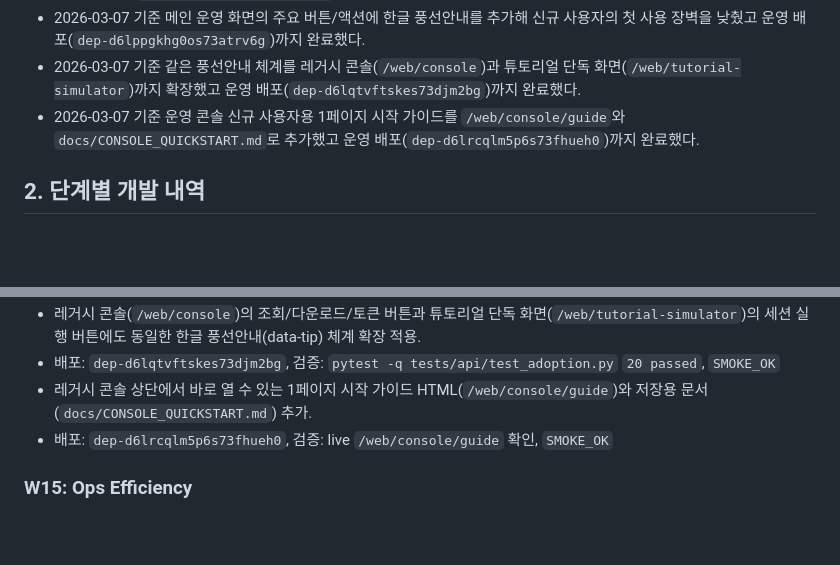
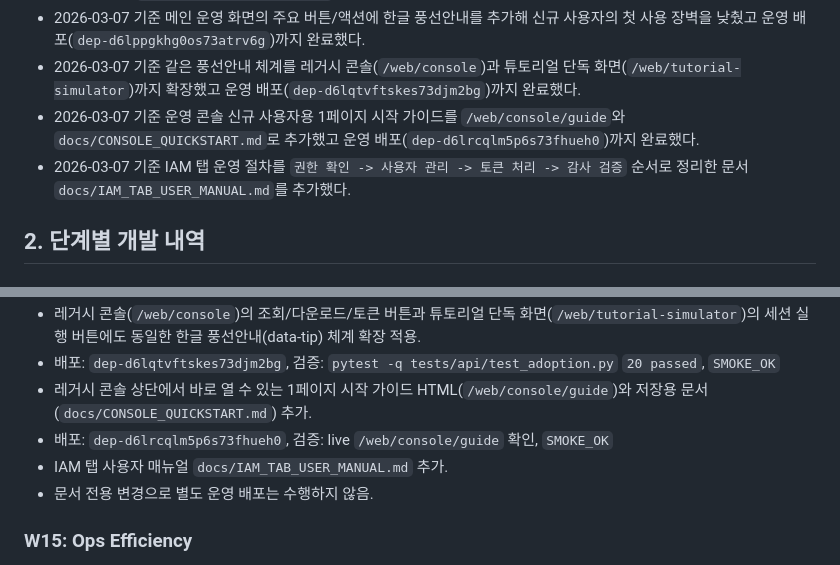
Before and after one commit to guige01-guinsa/ka-facility-os, a Markdown page: docs/DEVELOPMENT_REPORT_2026-03-01.md, 2 parts joined by grey strips. Rendered like a GitHub page; blank space fills up the shorter version.

Commit message:
Add IAM tab user manual

```diff
--- a/docs/DEVELOPMENT_REPORT_2026-03-01.md
+++ b/docs/DEVELOPMENT_REPORT_2026-03-01.md
@@ -16,6 +16,7 @@
 - 2026-03-07 기준 메인 운영 화면의 주요 버튼/액션에 한글 풍선안내를 추가해 신규 사용자의 첫 사용 장벽을 낮췄고 운영 배포(`dep-d6lppgkhg0os73atrv6g`)까지 완료했다.
 - 2026-03-07 기준 같은 풍선안내 체계를 레거시 콘솔(`/web/console`)과 튜토리얼 단독 화면(`/web/tutorial-simulator`)까지 확장했고 운영 배포(`dep-d6lqtvftskes73djm2bg`)까지 완료했다.
 - 2026-03-07 기준 운영 콘솔 신규 사용자용 1페이지 시작 가이드를 `/web/console/guide`와 `docs/CONSOLE_QUICKSTART.md`로 추가했고 운영 배포(`dep-d6lrcqlm5p6s73fhueh0`)까지 완료했다.
+- 2026-03-07 기준 IAM 탭 운영 절차를 `권한 확인 -> 사용자 관리 -> 토큰 처리 -> 감사 검증` 순서로 정리한 문서 `docs/IAM_TAB_USER_MANUAL.md`를 추가했다.
 
 ## 2. 단계별 개발 내역
 
@@ -94,6 +95,8 @@
 - 배포: `dep-d6lqtvftskes73djm2bg`, 검증: `pytest -q tests/api/test_adoption.py` `20 passed`, `SMOKE_OK`
 - 레거시 콘솔 상단에서 바로 열 수 있는 1페이지 시작 가이드 HTML(`/web/console/guide`)와 저장용 문서(`docs/CONSOLE_QUICKSTART.md`) 추가.
 - 배포: `dep-d6lrcqlm5p6s73fhueh0`, 검증: live `/web/console/guide` 확인, `SMOKE_OK`
+- IAM 탭 사용자 매뉴얼 `docs/IAM_TAB_USER_MANUAL.md` 추가.
+- 문서 전용 변경으로 별도 운영 배포는 수행하지 않음.
 
 ### W15: Ops Efficiency
 - 운영 효율 지표/정책/트래커/API 구현.
```
Also changed, not shown: docs/IAM_TAB_USER_MANUAL.md (added, +320 -0 lines), docs/ROADMAP_NEXT.md (+1 -1 lines).
